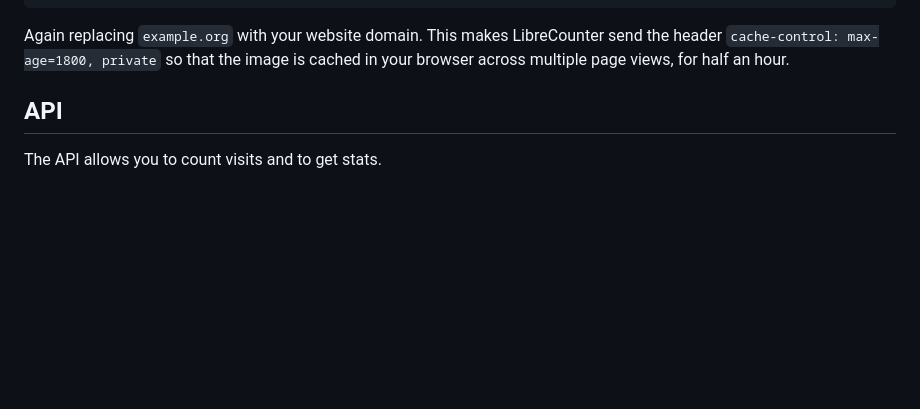
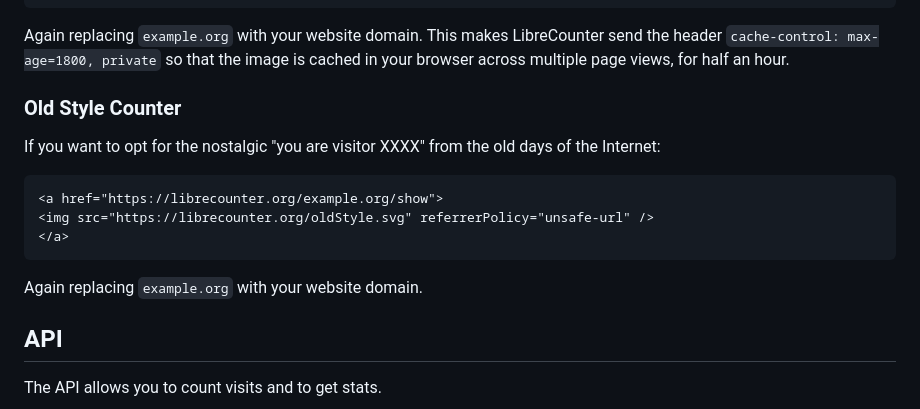
Before and after one commit to alexfernandez/librecounter, a Markdown page: README.md, the part around the change. GitHub-like rendering; blank space fills up the shorter version.

Commit message:
Document old style counter

````diff
--- a/README.md
+++ b/README.md
@@ -66,6 +66,18 @@ Again replacing `example.org` with your website domain.
 This makes LibreCounter send the header `cache-control: max-age=1800, private`
 so that the image is cached in your browser across multiple page views,
 for half an hour.
+
+### Old Style Counter
+
+If you want to opt for the nostalgic "you are visitor XXXX" from the old days of the Internet:
+
+```html
+<a href="https://librecounter.org/example.org/show">
+<img src="https://librecounter.org/oldStyle.svg" referrerPolicy="unsafe-url" />
+</a>
+```
+
+Again replacing `example.org` with your website domain.
 
 ## API
 
````
